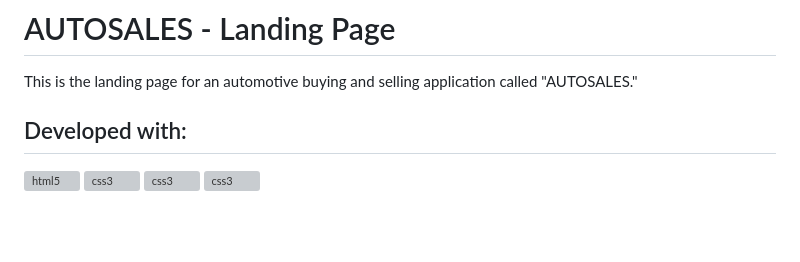
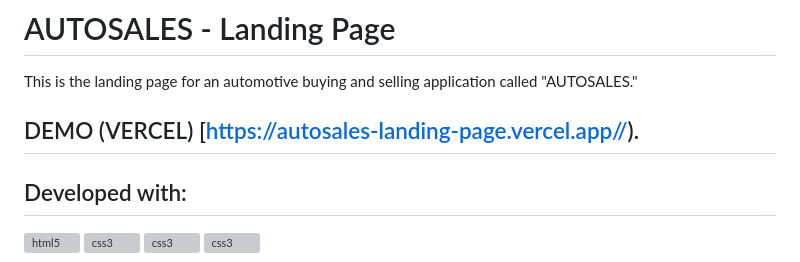
Before and after one commit to printflucasguanabara/AUTOSALES-landing-page, a Markdown page: README.md, the part around the change. Drawn GitHub-style; blank space fills up the shorter version; grey boxes are pictures that could not be loaded.

```diff
--- a/README.md
+++ b/README.md
@@ -1,6 +1,7 @@
 # AUTOSALES - Landing Page
 
 This is the landing page for an automotive buying and selling application called "AUTOSALES."
+## DEMO (VERCEL) [https://autosales-landing-page.vercel.app//).
  ## Developed with: <br>
  <div>
     <img align='center' height='40' width='60' title='HTML5' alt='html5' src='https://github.com/devicons/devicon/blob/master/icons/html5/html5-original.svg' />
```
